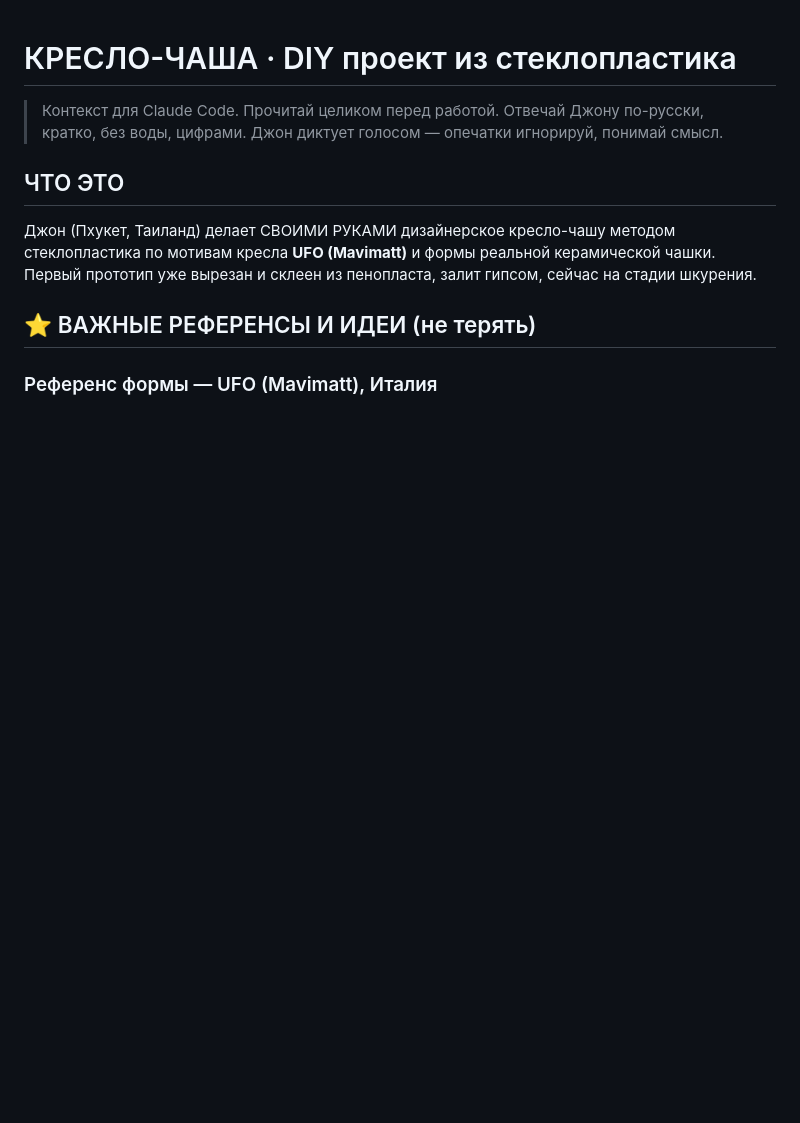
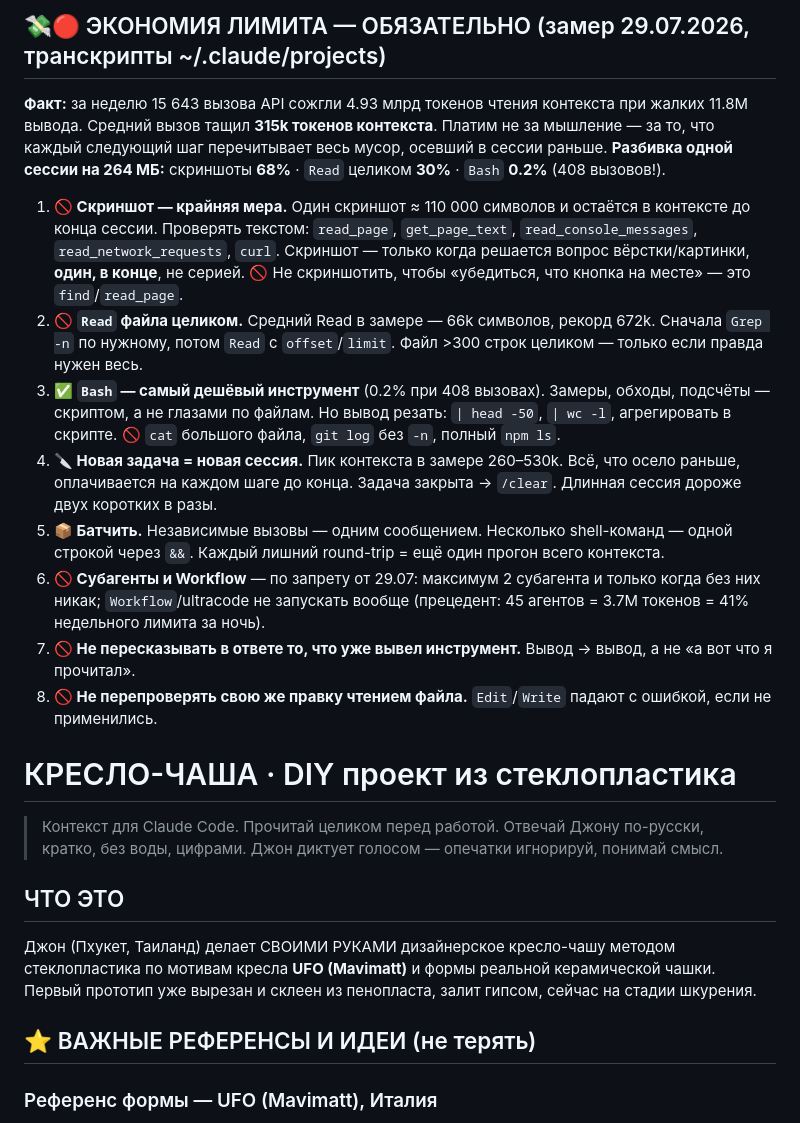
Before and after one commit to johnda7/kreslo-project, a Markdown page: CLAUDE.md, the part around the change. Rendered like a GitHub page; blank space fills up the shorter version.

Commit message:
docs: правило экономии лимита токенов (замер 29.07: скриншоты 68%, Read целиком 30%, Bash 0.2%)

```diff
--- a/CLAUDE.md
+++ b/CLAUDE.md
@@ -1,3 +1,17 @@
+
+## 💸🔴 ЭКОНОМИЯ ЛИМИТА — ОБЯЗАТЕЛЬНО (замер 29.07.2026, транскрипты ~/.claude/projects)
+
+**Факт:** за неделю 15 643 вызова API сожгли 4.93 млрд токенов чтения контекста при жалких 11.8M вывода. Средний вызов тащил **315k токенов контекста**. Платим не за мышление — за то, что каждый следующий шаг перечитывает весь мусор, осевший в сессии раньше.
+**Разбивка одной сессии на 264 МБ:** скриншоты **68%** · `Read` целиком **30%** · `Bash` **0.2%** (408 вызовов!).
+
+1. **🚫 Скриншот — крайняя мера.** Один скриншот ≈ 110 000 символов и остаётся в контексте до конца сессии. Проверять текстом: `read_page`, `get_page_text`, `read_console_messages`, `read_network_requests`, `curl`. Скриншот — только когда решается вопрос вёрстки/картинки, **один, в конце**, не серией. 🚫 Не скриншотить, чтобы «убедиться, что кнопка на месте» — это `find`/`read_page`.
+2. **🚫 `Read` файла целиком.** Средний Read в замере — 66k символов, рекорд 672k. Сначала `Grep -n` по нужному, потом `Read` с `offset`/`limit`. Файл >300 строк целиком — только если правда нужен весь.
+3. **✅ `Bash` — самый дешёвый инструмент** (0.2% при 408 вызовах). Замеры, обходы, подсчёты — скриптом, а не глазами по файлам. Но вывод резать: `| head -50`, `| wc -l`, агрегировать в скрипте. 🚫 `cat` большого файла, `git log` без `-n`, полный `npm ls`.
+4. **🔪 Новая задача = новая сессия.** Пик контекста в замере 260–530k. Всё, что осело раньше, оплачивается на каждом шаге до конца. Задача закрыта → `/clear`. Длинная сессия дороже двух коротких в разы.
+5. **📦 Батчить.** Независимые вызовы — одним сообщением. Несколько shell-команд — одной строкой через `&&`. Каждый лишний round-trip = ещё один прогон всего контекста.
+6. **🚫 Субагенты и Workflow** — по запрету от 29.07: максимум 2 субагента и только когда без них никак; `Workflow`/ultracode не запускать вообще (прецедент: 45 агентов = 3.7M токенов = 41% недельного лимита за ночь).
+7. **🚫 Не пересказывать в ответе то, что уже вывел инструмент.** Вывод → вывод, а не «а вот что я прочитал».
+8. **🚫 Не перепроверять свою же правку чтением файла.** `Edit`/`Write` падают с ошибкой, если не применились.
 # КРЕСЛО-ЧАША · DIY проект из стеклопластика
 
 > Контекст для Claude Code. Прочитай целиком перед работой. Отвечай Джону по-русски, кратко, без воды, цифрами. Джон диктует голосом — опечатки игнорируй, понимай смысл.
```
